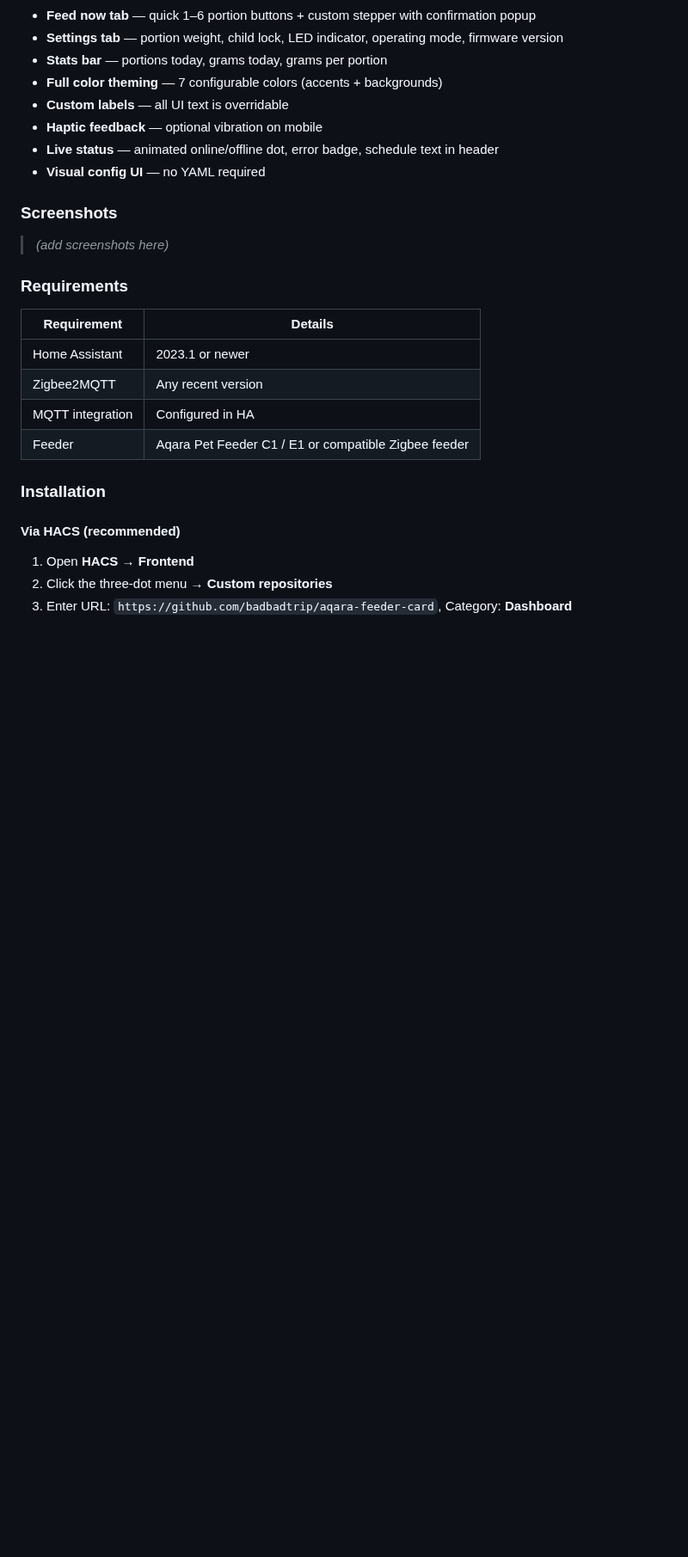
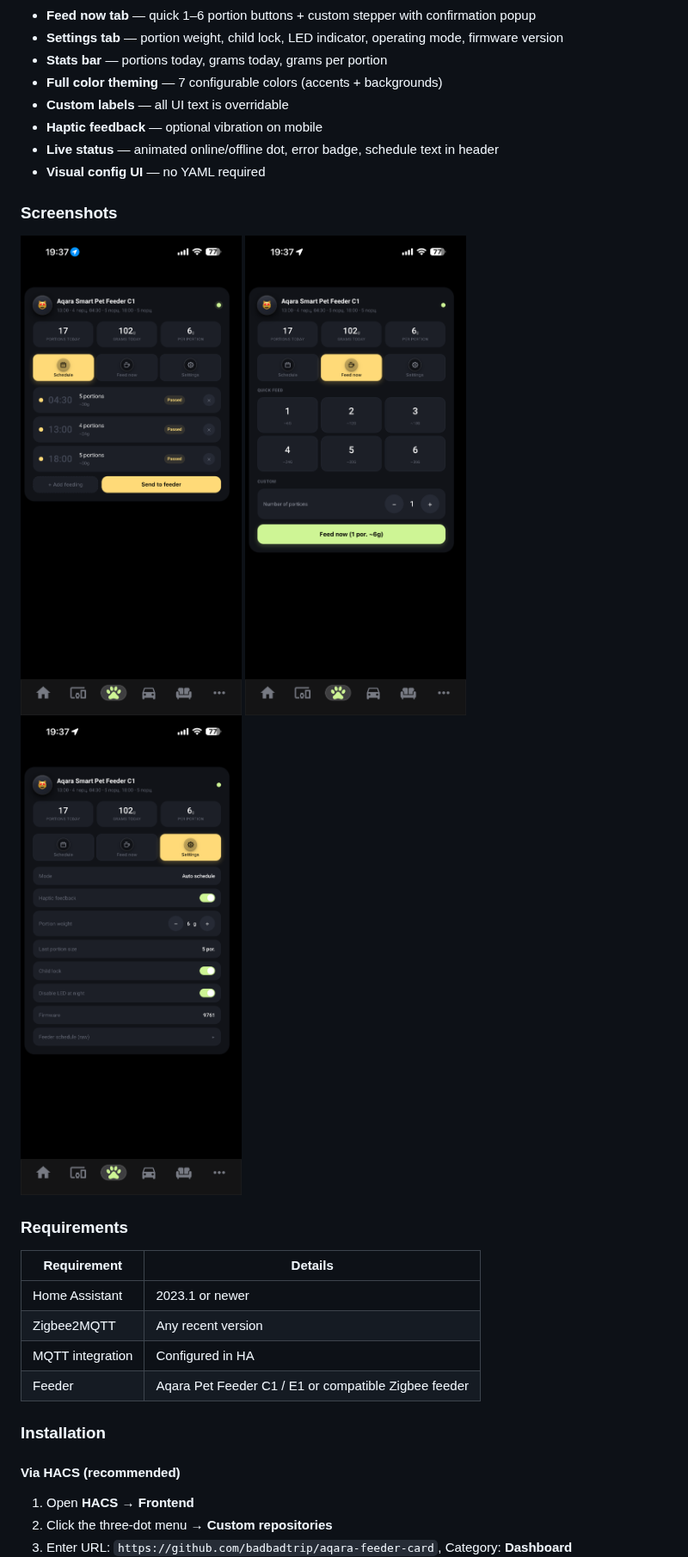
Before and after one commit to badbadtrip/aqara-feeder-card, a Markdown page: README.md, the part around one of its changes. Shown at 86% size. GitHub-like rendering; pictures changed too: screenshots/feed-now.png (added), screenshots/schedule.png (added), screenshots/settings.png (added); blank space fills up the shorter version.

```diff
--- a/README.md
+++ b/README.md
@@ -28,7 +28,9 @@ A custom Lovelace card for **Home Assistant** to control an Aqara pet feeder (an
 
 ### Screenshots
 
-> *(add screenshots here)*
+![Schedule tab](screenshots/schedule.png)
+![Feed now tab](screenshots/feed-now.png)
+![Settings tab](screenshots/settings.png)
 
 ### Requirements
 
```
Also changed, not shown: other parts of README.md (+3 -1 lines), 2 other files.
